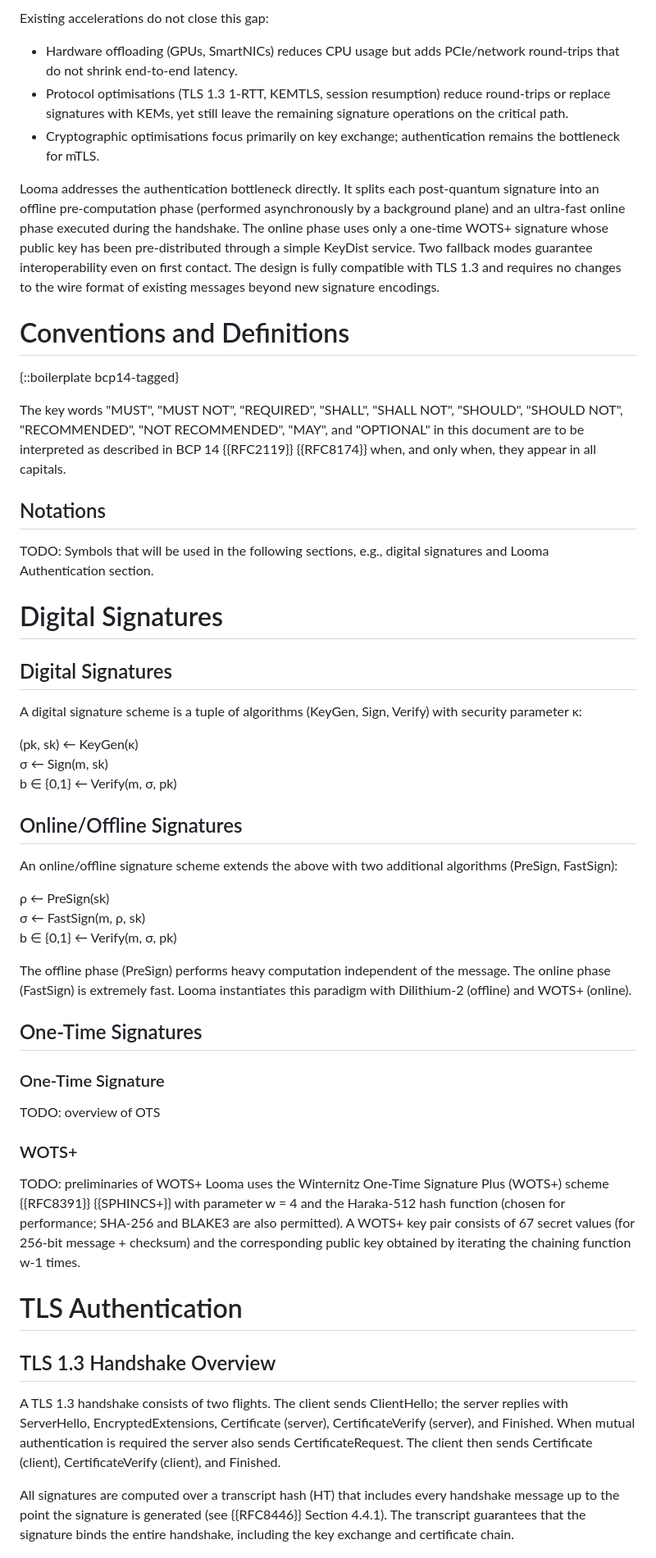
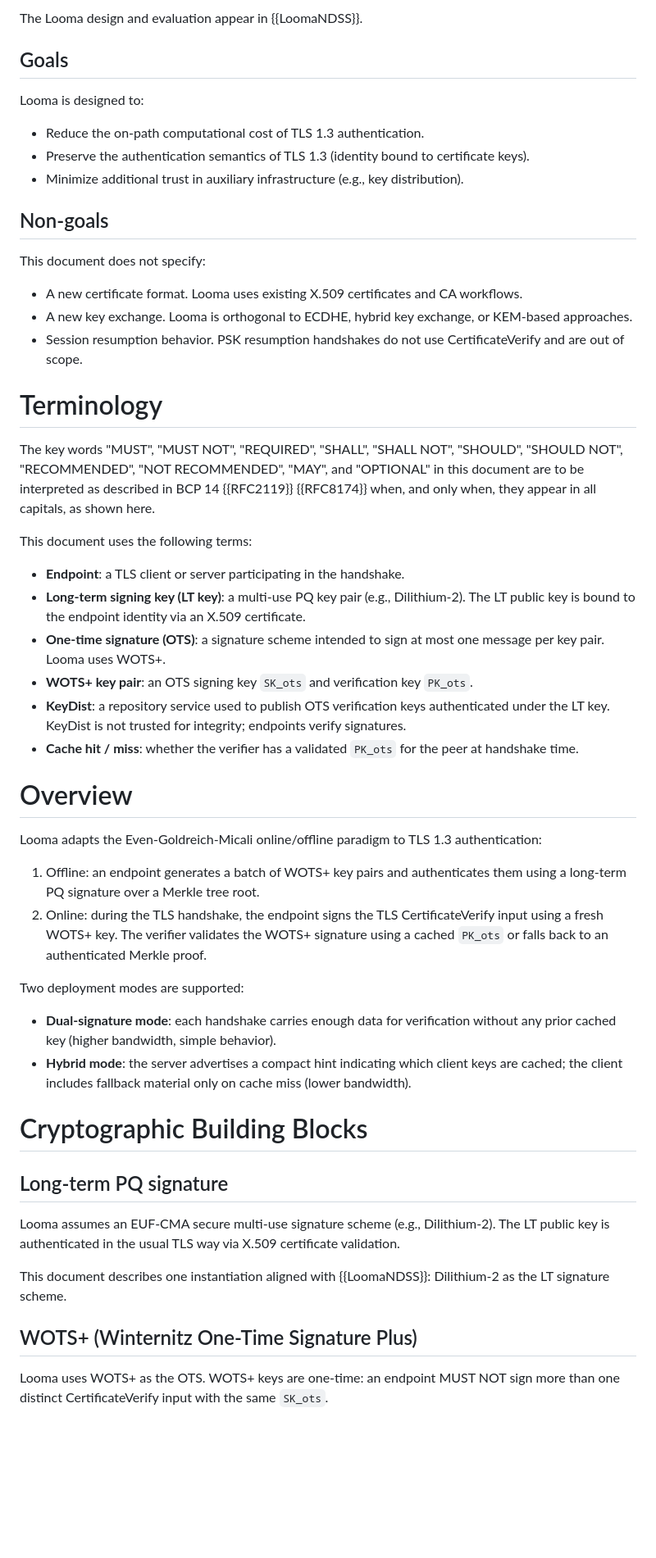
Before and after one commit to uoenoplab/looma-id, a Markdown page: draft-ma-cfrg-looma-00.md, the part around one of its changes. Shown at 82% size. Drawn GitHub-style; blank space fills up the shorter version.

```diff
--- a/draft-ma-cfrg-looma-00.md
+++ b/draft-ma-cfrg-looma-00.md
@@ -58,55 +94,73 @@ Datacenter networks are engineered for sub-50 µs fabric latency; therefore the
 
-Existing accelerations do not close this gap:
+The Looma design and evaluation appear in {{LoomaNDSS}}.
 
-* Hardware offloading (GPUs, SmartNICs) reduces CPU usage but adds PCIe/network round-trips that do not shrink end-to-end latency.
-* Protocol optimisations (TLS 1.3 1-RTT, KEMTLS, session resumption) reduce round-trips or replace signatures with KEMs, yet still leave the remaining signature operations on the critical path.
-* Cryptographic optimisations focus primarily on key exchange; authentication remains the bottleneck for mTLS.
+## Goals
 
-Looma addresses the authentication bottleneck directly. It splits each post-quantum signature into an offline pre-computation phase (performed asynchronously by a background plane) and an ultra-fast online phase executed during the handshake. The online phase uses only a one-time WOTS+ signature whose public key has been pre-distributed through a simple KeyDist service. Two fallback modes guarantee interoperability even on first contact. The design is fully compatible with TLS 1.3 and requires no changes to the wire format of existing messages beyond new signature encodings.
+Looma is designed to:
 
-# Conventions and Definitions
+* Reduce the on-path computational cost of TLS 1.3 authentication.
+* Preserve the authentication semantics of TLS 1.3 (identity bound to certificate keys).
+* Minimize additional trust in auxiliary infrastructure (e.g., key distribution).
 
-{::boilerplate bcp14-tagged}
+## Non-goals
 
-The key words "MUST", "MUST NOT", "REQUIRED", "SHALL", "SHALL NOT", "SHOULD", "SHOULD NOT", "RECOMMENDED", "NOT RECOMMENDED", "MAY", and "OPTIONAL" in this document are to be interpreted as described in BCP 14 {{RFC2119}} {{RFC8174}} when, and only when, they appear in all capitals.
+This document does not specify:
 
-## Notations
-TODO: Symbols that will be used in the following sections, e.g., digital signatures and Looma Authentication section.
+* A new certificate format. Looma uses existing X.509 certificates and CA workflows.
+* A new key exchange. Looma is orthogonal to ECDHE, hybrid key exchange, or KEM-based
+  approaches.
+* Session resumption behavior. PSK resumption handshakes do not use CertificateVerify
+  and are out of scope.
 
-# Digital Signatures
+# Terminology
 
-## Digital Signatures
+The key words "MUST", "MUST NOT", "REQUIRED", "SHALL", "SHALL NOT", "SHOULD", "SHOULD NOT",
+"RECOMMENDED", "NOT RECOMMENDED", "MAY", and "OPTIONAL" in this document are to be interpreted as
+described in BCP 14 {{RFC2119}} {{RFC8174}} when, and only when, they appear in all capitals,
+as shown here.
 
-A digital signature scheme is a tuple of algorithms (KeyGen, Sign, Verify) with security parameter κ:
+This document uses the following terms:
 
-(pk, sk) ← KeyGen(κ)
-σ ← Sign(m, sk)
-b ∈ {0,1} ← Verify(m, σ, pk)
+* **Endpoint**: a TLS client or server participating in the handshake.
+* **Long-term signing key (LT key)**: a multi-use PQ key pair (e.g., Dilithium-2).
+  The LT public key is bound to the endpoint identity via an X.509 certificate.
+* **One-time signature (OTS)**: a signature scheme intended to sign at most one message
+  per key pair. Looma uses WOTS+.
+* **WOTS+ key pair**: an OTS signing key `SK_ots` and verification key `PK_ots`.
+* **KeyDist**: a repository service used to publish OTS verification keys authenticated
+  under the LT key. KeyDist is not trusted for integrity; endpoints verify signatures.
+* **Cache hit / miss**: whether the verifier has a validated `PK_ots` for the peer at
+  handshake time.
 
-## Online/Offline Signatures
+# Overview
 
-An online/offline signature scheme extends the above with two additional algorithms (PreSign, FastSign):
+Looma adapts the Even-Goldreich-Micali online/offline paradigm to TLS 1.3 authentication:
 
-ρ ← PreSign(sk)
-σ ← FastSign(m, ρ, sk)
-b ∈ {0,1} ← Verify(m, σ, pk)
+1. Offline: an endpoint generates a batch of WOTS+ key pairs and authenticates them using
+   a long-term PQ signature over a Merkle tree root.
+2. Online: during the TLS handshake, the endpoint signs the TLS CertificateVerify input
+   using a fresh WOTS+ key. The verifier validates the WOTS+ signature using a cached
+   `PK_ots` or falls back to an authenticated Merkle proof.
 
-The offline phase (PreSign) performs heavy computation independent of the message. The online phase (FastSign) is extremely fast. Looma instantiates this paradigm with Dilithium-2 (offline) and WOTS+ (online).
+Two deployment modes are supported:
 
-## One-Time Signatures
+* **Dual-signature mode**: each handshake carries enough data for verification without any
+  prior cached key (higher bandwidth, simple behavior).
+* **Hybrid mode**: the server advertises a compact hint indicating which client keys are
+  cached; the client includes fallback material only on cache miss (lower bandwidth).
 
-### One-Time Signature
-TODO: overview of OTS
+# Cryptographic Building Blocks
 
-### WOTS+
-TODO: preliminaries of WOTS+
-Looma uses the Winternitz One-Time Signature Plus (WOTS+) scheme {{RFC8391}} {{SPHINCS+}} with parameter w = 4 and the Haraka-512 hash function (chosen for performance; SHA-256 and BLAKE3 are also permitted). A WOTS+ key pair consists of 67 secret values (for 256-bit message + checksum) and the corresponding public key obtained by iterating the chaining function w-1 times.
+## Long-term PQ signature
 
-# TLS Authentication
+Looma assumes an EUF-CMA secure multi-use signature scheme (e.g., Dilithium-2).
+The LT public key is authenticated in the usual TLS way via X.509 certificate validation.
 
-## TLS 1.3 Handshake Overview
+This document describes one instantiation aligned with {{LoomaNDSS}}:
+Dilithium-2 as the LT signature scheme.
 
-A TLS 1.3 handshake consists of two flights. The client sends ClientHello; the server replies with ServerHello, EncryptedExtensions, Certificate (server), CertificateVerify (server), and Finished. When mutual authentication is required the server also sends CertificateRequest. The client then sends Certificate (client), CertificateVerify (client), and Finished.
+## WOTS+ (Winternitz One-Time Signature Plus)
 
-All signatures are computed over a transcript hash (HT) that includes every handshake message up to the point the signature is generated (see {{RFC8446}} Section 4.4.1). The transcript guarantees that the signature binds the entire handshake, including the key exchange and certificate chain.
+Looma uses WOTS+ as the OTS. WOTS+ keys are one-time: an endpoint MUST NOT sign more than one
+distinct CertificateVerify input with the same `SK_ots`.
 
```
Also changed, not shown: other parts of draft-ma-cfrg-looma-00.md (+291 -125 lines).
